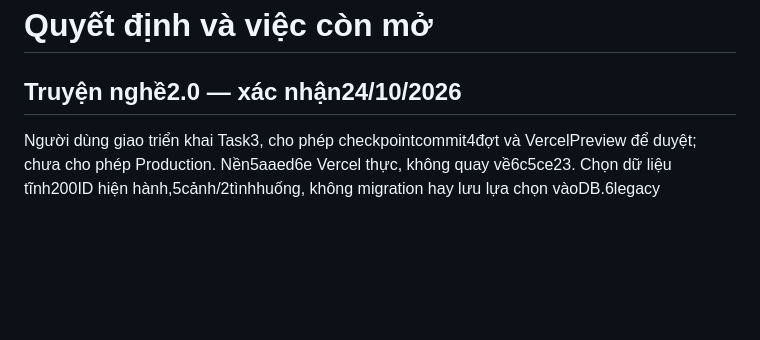
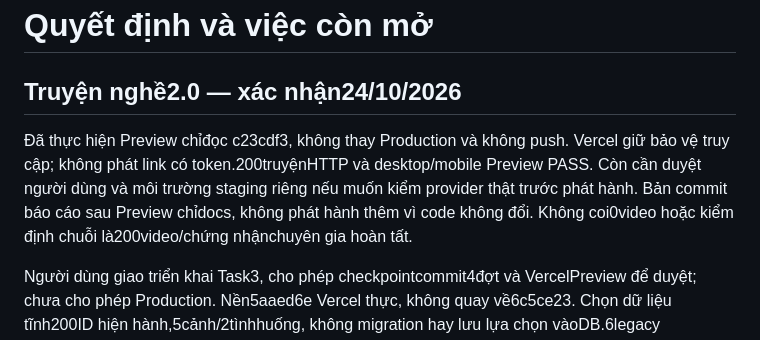
Before and after one commit to TrooliGM/quocan4, a Markdown page: docs/decisions.md, the part around the change. Drawn GitHub-style; blank space fills up the shorter version.

```diff
--- a/docs/decisions.md
+++ b/docs/decisions.md
@@ -1,6 +1,8 @@
 # Quyết định và việc còn mở
 
 ## Truyện nghề2.0 — xác nhận24/10/2026
+
+Đã thực hiện Preview chỉđọc c23cdf3, không thay Production và không push. Vercel giữ bảo vệ truy cập; không phát link có token.200truyệnHTTP và desktop/mobile Preview PASS. Còn cần duyệt người dùng và môi trường staging riêng nếu muốn kiểm provider thật trước phát hành. Bản commit báo cáo sau Preview chỉdocs, không phát hành thêm vì code không đổi. Không coi0video hoặc kiểm định chuỗi là200video/chứng nhậnchuyên gia hoàn tất.
 
 Người dùng giao triển khai Task3, cho phép checkpointcommit4đợt và VercelPreview để duyệt; chưa cho phép Production. Nền5aaed6e Vercel thực, không quay về6c5ce23. Chọn dữ liệu tĩnh200ID hiện hành,5cảnh/2tìnhhuống, không migration hay lưu lựa chọn vàoDB.6legacy giữAPIversion1. Bản thảo riêng có phản hồi/hệ quả; component hiện có được mở rộng, không đổi hồ sơ200/ngôn ngữ thiết kế. AIhandoff tab TTL2h có scopephiên, khôngtoken trongURL/storagehandoff, chỉ gửi theo thao tác chủ động qua lớp bảo vệ cũ. Preview chưa cóDBriêng nên khóa AI/Firebase bằng overridedeployment và ghi nhãn chỉđọc, không dùngsecrets/DBProduction. Không đòi hỏi cài dịch vụ trả phí hoặc kết nối lạiProduction. Nội dung cần người dùng duyệt; validator không chứng nhậnchuyên gia toàn bộ200nghề. Quyết định hoãnTask3 ở checkpointcũ được yêu cầu mới thay thế.
 
```
Also changed, not shown: docs/project-memory.md (+2 -0 lines), docs/task-3-checkpoint.md (+14 -0 lines).
